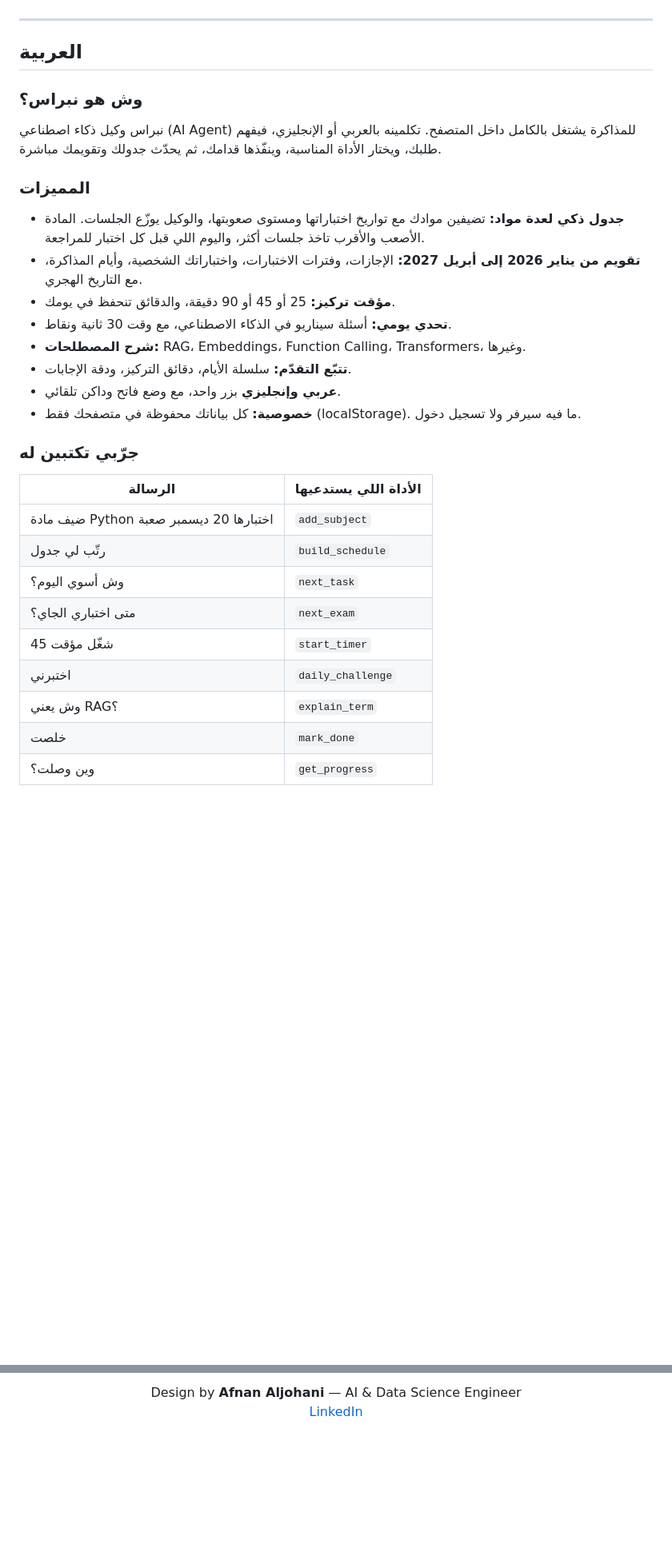
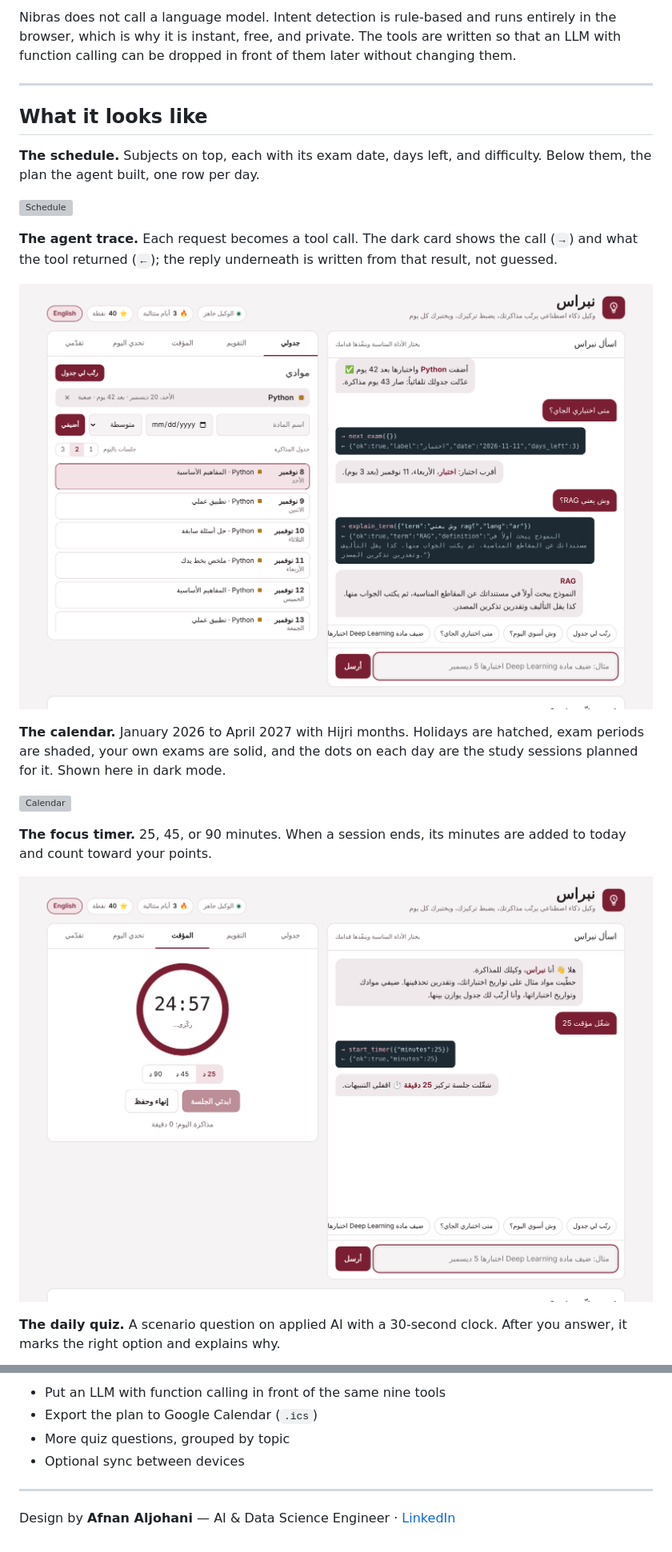
Before and after one commit to AfnanAljohani/Afnan, a Markdown page: nibras/README.md, 2 parts joined by grey strips. Shown at 80% size. GitHub-like rendering; pictures changed too: nibras/assets/agent-trace.png (added), nibras/assets/focus.png (added); blank space fills up the shorter version; grey boxes are pictures that could not be loaded.

Commit message:
Nibras: feature-by-feature README with screenshots
Co-Authored-By: Claude Opus 5.5 <noreply@anthropic.com>
Claude-Session: https://claude.ai/code/session_018SwFkc7RMyDf4iDVQgMf2X

```diff
--- a/nibras/README.md
+++ b/nibras/README.md
@@ -11,32 +10,25 @@
 
-</div>
+Nibras does not call a language model. Intent detection is rule-based and runs entirely in the browser, which is why it is instant, free, and private. The tools are written so that an LLM with function calling can be dropped in front of them later without changing them.
 
 ---
 
-## العربية
+## What it looks like
 
-### وش هو نبراس؟
-نبراس وكيل ذكاء اصطناعي (AI Agent) للمذاكرة يشتغل بالكامل داخل المتصفح. تكلمينه بالعربي أو الإنجليزي، فيفهم طلبك، ويختار الأداة المناسبة، وينفّذها قدامك، ثم يحدّث جدولك وتقويمك مباشرة.
+**The schedule.** Subjects on top, each with its exam date, days left, and difficulty. Below them, the plan the agent built, one row per day.
 
-### المميزات
-- **جدول ذكي لعدة مواد:** تضيفين موادك مع تواريخ اختباراتها ومستوى صعوبتها، والوكيل يوزّع الجلسات. المادة الأصعب والأقرب تاخذ جلسات أكثر، واليوم اللي قبل كل اختبار للمراجعة.
-- **تقويم من يناير 2026 إلى أبريل 2027:** الإجازات، وفترات الاختبارات، واختباراتك الشخصية، وأيام المذاكرة، مع التاريخ الهجري.
-- **مؤقت تركيز:** 25 أو 45 أو 90 دقيقة، والدقائق تنحفظ في يومك.
-- **تحدي يومي:** أسئلة سيناريو في الذكاء الاصطناعي، مع وقت 30 ثانية ونقاط.
-- **شرح المصطلحات:** RAG، Embeddings، Function Calling، Transformers، وغيرها.
-- **تتبّع التقدّم:** سلسلة الأيام، دقائق التركيز، ودقة الإجابات.
-- **عربي وإنجليزي** بزر واحد، مع وضع فاتح وداكن تلقائي.
-- **خصوصية:** كل بياناتك محفوظة في متصفحك فقط (localStorage). ما فيه سيرفر ولا تسجيل دخول.
+![Schedule](assets/desktop-ar.png)
 
-### جرّبي تكتبين له
-| الرسالة | الأداة اللي يستدعيها |
-|---|---|
-| ضيف مادة Python اختبارها 20 ديسمبر صعبة | `add_subject` |
-| رتّب لي جدول | `build_schedule` |
-| وش أسوي اليوم؟ | `next_task` |
-| متى اختباري الجاي؟ | `next_exam` |
-| شغّل مؤقت 45 | `start_timer` |
-| اختبرني | `daily_challenge` |
-| وش يعني RAG؟ | `explain_term` |
-| خلصت | `mark_done` |
-| وين وصلت؟ | `get_progress` |
+**The agent trace.** Each request becomes a tool call. The dark card shows the call (`→`) and what the tool returned (`←`); the reply underneath is written from that result, not guessed.
+
+![Agent trace](assets/agent-trace.png)
+
+**The calendar.** January 2026 to April 2027 with Hijri months. Holidays are hatched, exam periods are shaded, your own exams are solid, and the dots on each day are the study sessions planned for it. Shown here in dark mode.
+
+![Calendar](assets/calendar-dark.png)
+
+**The focus timer.** 25, 45, or 90 minutes. When a session ends, its minutes are added to today and count toward your points.
+
+![Focus timer](assets/focus.png)
+
+**The daily quiz.** A scenario question on applied AI with a 30-second clock. After you answer, it marks the right option and explains why.
+
@@ -141,5 +111,9 @@ Vanilla HTML, CSS and JavaScript · `Intl` for Gregorian and Umm al-Qura dates
 
-Design by **Afnan Aljohani** — AI & Data Science Engineer<br>
-[LinkedIn](https://www.linkedin.com/in/afnan-aljohani-0b5a70315/)
+- Put an LLM with function calling in front of the same nine tools
+- Export the plan to Google Calendar (`.ics`)
+- More quiz questions, grouped by topic
+- Optional sync between devices
 
-</div>
+---
+
+Design by **Afnan Aljohani** — AI & Data Science Engineer · [LinkedIn](https://www.linkedin.com/in/afnan-aljohani-0b5a70315/)
```
Also changed, not shown: other parts of nibras/README.md (+53 -76 lines), nibras/assets/progress-en.png (added), nibras/assets/quiz.png (added).
